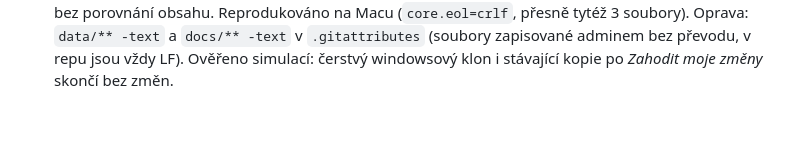
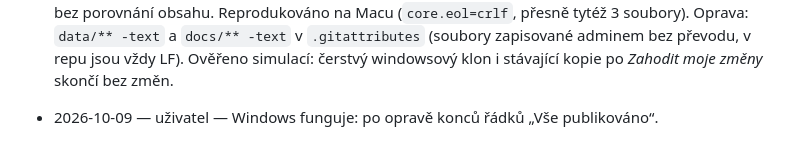
Before and after one commit to martinposta/foto, a Markdown page: PLAN.md, the part around the change. Rendered like a GitHub page; blank space fills up the shorter version.

Commit message:
PLAN: Windows confirmed working
Co-Authored-By: Claude Opus 5.5 <noreply@anthropic.com>

```diff
--- a/PLAN.md
+++ b/PLAN.md
@@ -401,3 +401,5 @@ Formát: `YYYY-MM-DD — kdo — co`
 - 2026-10-09 — Claude Code (Mac) — Příčina: Git for Windows stahuje textové soubory s CRLF (`text=auto`). Build počítá verzi assetů (`?v=` v každé stránce) z bajtů `site/app.js` a `style.css`, na Windows tedy vyšla jiná a admin přepsal všechny stránky (simulace: 130 souborů v `docs/`). Zahození i stažení končí přestavěním, proto se to vracelo. Oprava: build převádí zdroje webu na LF (`lf()` v `build.mjs`: hash, šablona, kopírované assety) a `.gitattributes` drží `site/` a textové soubory v `docs/` na LF. Simulace CRLF checkoutu: 0 změněných souborů. Na Macu se web nemění. `npm test` 39/39.
 - 2026-10-09 — uživatel — Windows: pořád „Nepublikované změny“, `git status`: `data/gallery.json`, `docs/CNAME`, `docs/assets/fonts/OFL.txt`.
 - 2026-10-09 — Claude Code (Mac) — Druhý projev téhož: tyhle soubory pravidla `eol=lf` nepokryla, Windows je stáhl s CRLF a admin je zapsal zpět s LF. Git u souboru se změněnou velikostí hlásí změnu bez porovnání obsahu. Reprodukováno na Macu (`core.eol=crlf`, přesně tytéž 3 soubory). Oprava: `data/** -text` a `docs/** -text` v `.gitattributes` (soubory zapisované adminem bez převodu, v repu jsou vždy LF). Ověřeno simulací: čerstvý windowsový klon i stávající kopie po *Zahodit moje změny* skončí bez změn.
+
+- 2026-10-09 — uživatel — Windows funguje: po opravě konců řádků „Vše publikováno“.
```
